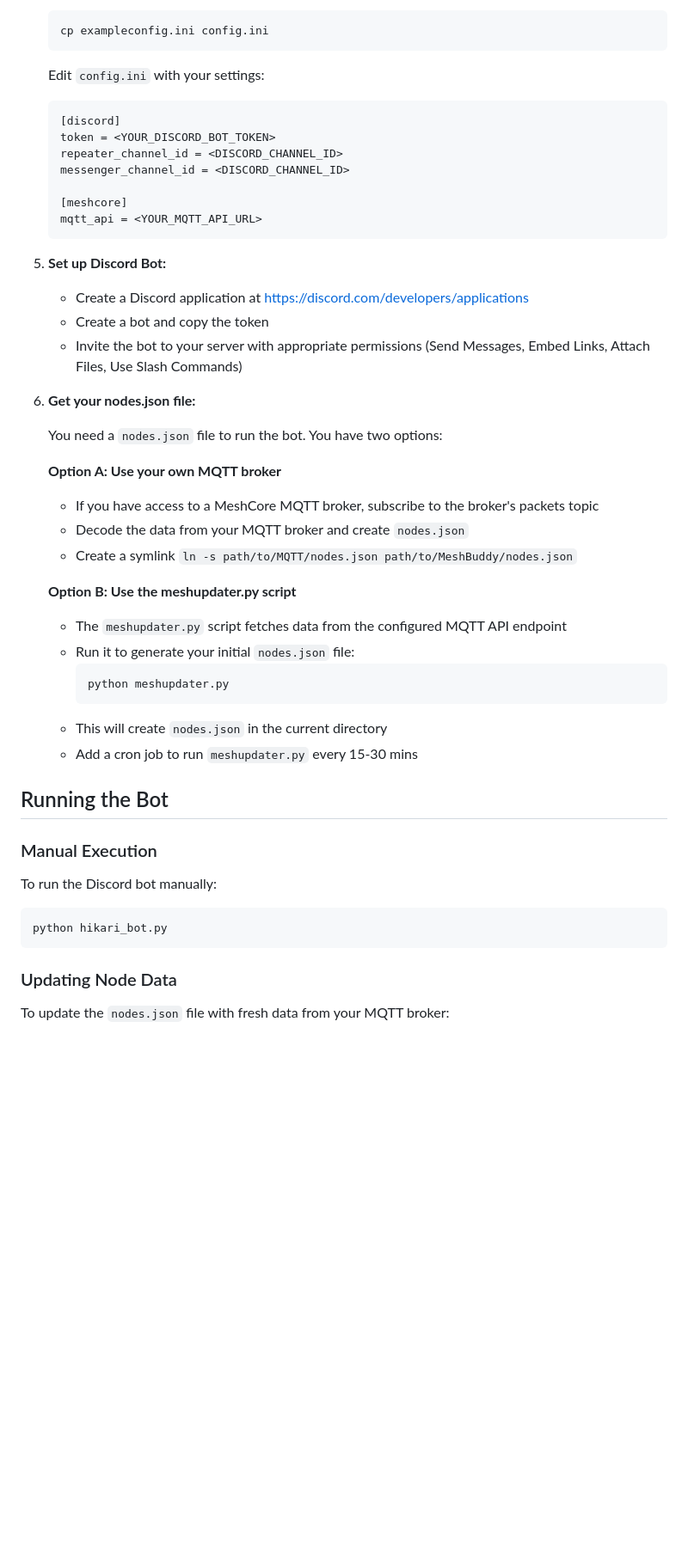
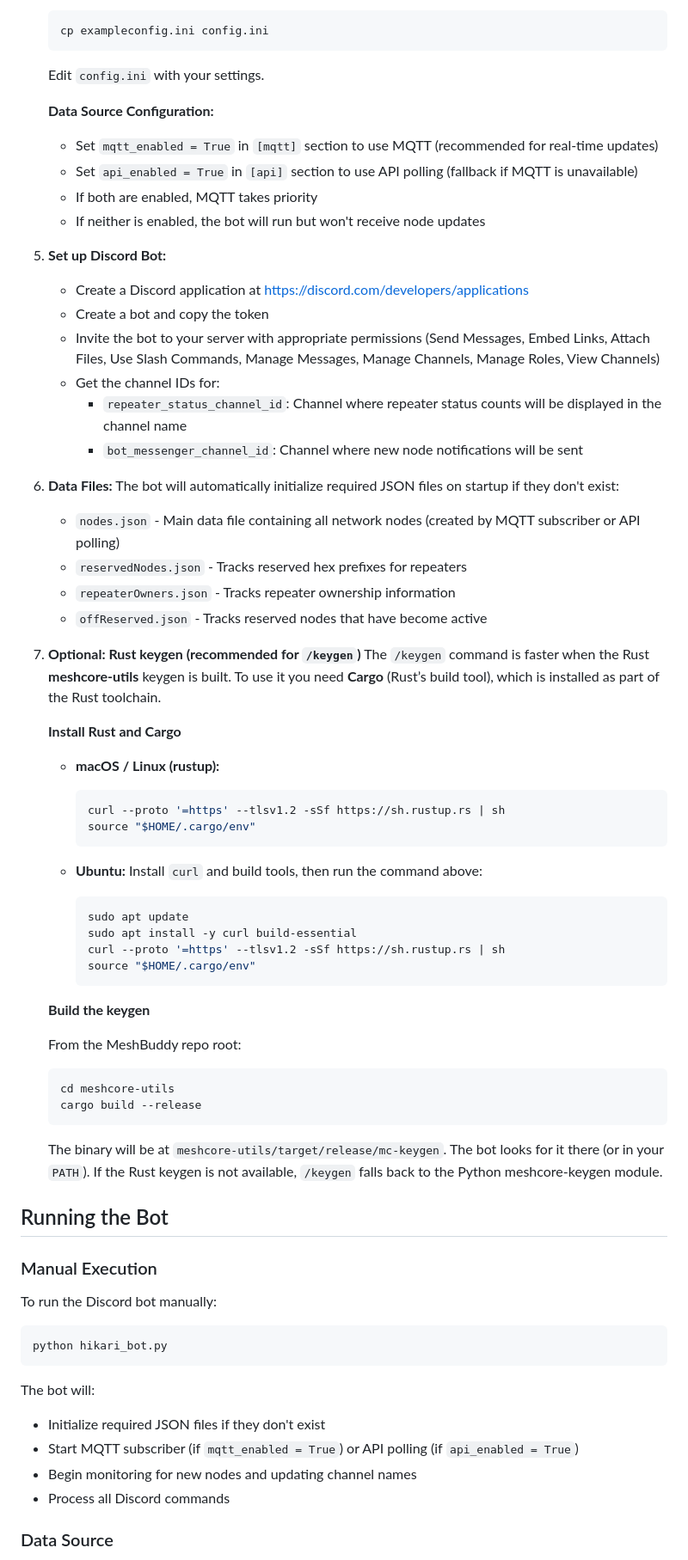
Before and after one commit to chrisdavis2110/MeshBuddy, a Markdown page: README.md, the part around one of its changes. Shown at 86% size. GitHub-like rendering; blank space fills up the shorter version.

````diff
--- a/README.md
+++ b/README.md
@@ -97,39 +67,59 @@ The binary will be at `meshcore-utils/target/release/mc-keygen`. The bot looks f
    cp exampleconfig.ini config.ini
    ```
 
-   Edit `config.ini` with your settings:
-   ```ini
-   [discord]
-   token = <YOUR_DISCORD_BOT_TOKEN>
-   repeater_channel_id = <DISCORD_CHANNEL_ID>
-   messenger_channel_id = <DISCORD_CHANNEL_ID>
+   Edit `config.ini` with your settings.
 
-   [meshcore]
-   mqtt_api = <YOUR_MQTT_API_URL>
-   ```
+   **Data Source Configuration:**
+   - Set `mqtt_enabled = True` in `[mqtt]` section to use MQTT (recommended for real-time updates)
+   - Set `api_enabled = True` in `[api]` section to use API polling (fallback if MQTT is unavailable)
+   - If both are enabled, MQTT takes priority
+   - If neither is enabled, the bot will run but won't receive node updates
 
 5. **Set up Discord Bot:**
    - Create a Discord application at https://discord.com/developers/applications
    - Create a bot and copy the token
-   - Invite the bot to your server with appropriate permissions (Send Messages, Embed Links, Attach Files, Use Slash Commands)
+   - Invite the bot to your server with appropriate permissions (Send Messages, Embed Links, Attach Files, Use Slash Commands, Manage Messages, Manage Channels, Manage Roles, View Channels)
+   - Get the channel IDs for:
+     - `repeater_status_channel_id`: Channel where repeater status counts will be displayed in the channel name
+     - `bot_messenger_channel_id`: Channel where new node notifications will be sent
 
-6. **Get your nodes.json file:**
+6. **Data Files:**
+   The bot will automatically initialize required JSON files on startup if they don't exist:
+   - `nodes.json` - Main data file containing all network nodes (created by MQTT subscriber or API polling)
+   - `reservedNodes.json` - Tracks reserved hex prefixes for repeaters
+   - `repeaterOwners.json` - Tracks repeater ownership information
+   - `offReserved.json` - Tracks reserved nodes that have become active
 
-   You need a `nodes.json` file to run the bot. You have two options:
+7. **Optional: Rust keygen (recommended for `/keygen`)**
+    The `/keygen` command is faster when the Rust **meshcore-utils** keygen is built. To use it you need **Cargo** (Rust’s build tool), which is installed as part of the Rust toolchain.
 
-   **Option A: Use your own MQTT broker**
-   - If you have access to a MeshCore MQTT broker, subscribe to the broker's packets topic
-   - Decode the data from your MQTT broker and create `nodes.json`
-   - Create a symlink `ln -s path/to/MQTT/nodes.json path/to/MeshBuddy/nodes.json`
+    **Install Rust and Cargo**
 
-   **Option B: Use the meshupdater.py script**
-   - The `meshupdater.py` script fetches data from the configured MQTT API endpoint
-   - Run it to generate your initial `nodes.json` file:
-     ```bash
-     python meshupdater.py
-     ```
-   - This will create `nodes.json` in the current directory
-   - Add a cron job to run `meshupdater.py` every 15-30 mins
+    - **macOS / Linux (rustup):**
+      ```bash
+      curl --proto '=https' --tlsv1.2 -sSf https://sh.rustup.rs | sh
+      source "$HOME/.cargo/env"
+      ```
+
+    - **Ubuntu:** Install `curl` and build tools, then run the command above:
+      ```bash
+      sudo apt update
+      sudo apt install -y curl build-essential
+      curl --proto '=https' --tlsv1.2 -sSf https://sh.rustup.rs | sh
+      source "$HOME/.cargo/env"
+      ```
+
+    **Build the keygen**
+
+    From the MeshBuddy repo root:
+
+    ```bash
+    cd meshcore-utils
+    cargo build --release
+    ```
+
+    The binary will be at `meshcore-utils/target/release/mc-keygen`. The bot looks for it there (or in your `PATH`). If the Rust keygen is not available, `/keygen` falls back to the Python meshcore-keygen module.
+
 
 ## Running the Bot
 
@@ -141,7 +131,11 @@ To run the Discord bot manually:
 python hikari_bot.py
 ```
 
-### Updating Node Data
+The bot will:
+- Initialize required JSON files if they don't exist
+- Start MQTT subscriber (if `mqtt_enabled = True`) or API polling (if `api_enabled = True`)
+- Begin monitoring for new nodes and updating channel names
+- Process all Discord commands
 
-To update the `nodes.json` file with fresh data from your MQTT broker:
+### Data Source
 
````
Also changed, not shown: other parts of README.md (+94 -47 lines).
